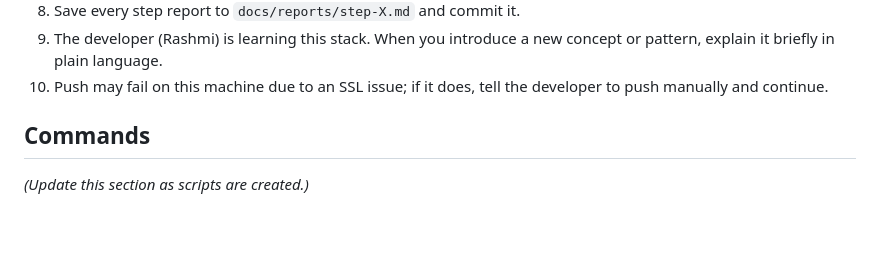
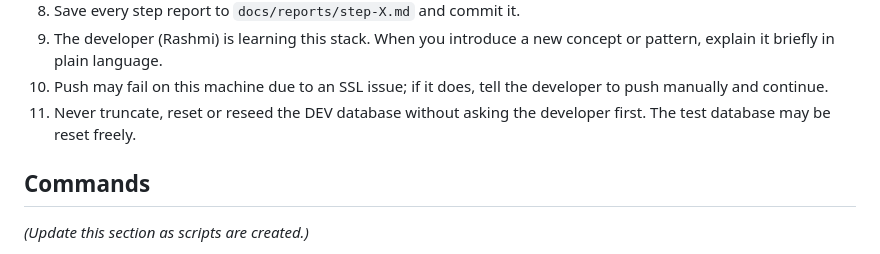
Before and after one commit to RashmiRathnayaka/employee-saas, a Markdown page: CLAUDE.md, the part around the change. Drawn GitHub-style; blank space fills up the shorter version.

Commit message:
docs: never truncate/reseed the dev DB without asking first

```diff
--- a/CLAUDE.md
+++ b/CLAUDE.md
@@ -95,6 +95,7 @@ Do not add new frameworks or major libraries without explaining why and asking f
 8. Save every step report to `docs/reports/step-X.md` and commit it.
 9. The developer (Rashmi) is learning this stack. When you introduce a new concept or pattern, explain it briefly in plain language.
 10. Push may fail on this machine due to an SSL issue; if it does, tell the developer to push manually and continue.
+11. Never truncate, reset or reseed the DEV database without asking the developer first. The test database may be reset freely.
 
 ## Commands
 _(Update this section as scripts are created.)_
```
